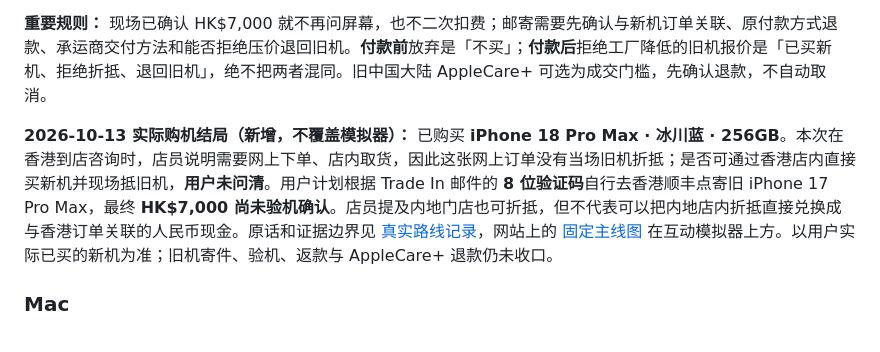
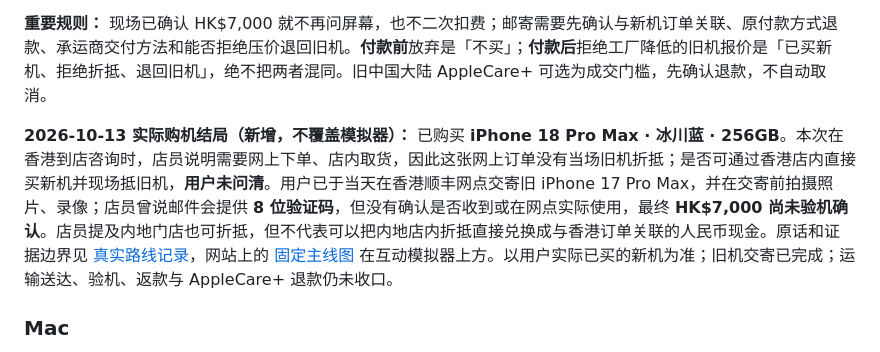
Before and after one commit to mykcs/apple-watch-series-12-price-compare, a Markdown page: README.md, the part around the change. Drawn GitHub-style.

Commit message:
fix(iphone): mark actual SF Express handover complete and retain valuation unknown

```diff
--- a/README.md
+++ b/README.md
@@ -25,7 +25,7 @@
 
 **重要规则：** 现场已确认 HK$7,000 就不再问屏幕，也不二次扣费；邮寄需要先确认与新机订单关联、原付款方式退款、承运商交付方法和能否拒绝压价退回旧机。**付款前**放弃是「不买」；**付款后**拒绝工厂降低的旧机报价是「已买新机、拒绝折抵、退回旧机」，绝不把两者混同。旧中国大陆 AppleCare+ 可选为成交门槛，先确认退款，不自动取消。
 
-**2026-10-13 实际购机结局（新增，不覆盖模拟器）：** 已购买 **iPhone 18 Pro Max · 冰川蓝 · 256GB**。本次在香港到店咨询时，店员说明需要网上下单、店内取货，因此这张网上订单没有当场旧机折抵；是否可通过香港店内直接买新机并现场抵旧机，**用户未问清**。用户计划根据 Trade In 邮件的 **8 位验证码**自行去香港顺丰点寄旧 iPhone 17 Pro Max，最终 **HK$7,000 尚未验机确认**。店员提及内地门店也可折抵，但不代表可以把内地店内折抵直接兑换成与香港订单关联的人民币现金。原话和证据边界见 [真实路线记录](docs/decisions/2026-10-13-iphone-hk-actual-route.md)，网站上的 [固定主线图](/iphone/trade-in-guide/#actual-route-20261013) 在互动模拟器上方。以用户实际已买的新机为准；旧机寄件、验机、返款与 AppleCare+ 退款仍未收口。
+**2026-10-13 实际购机结局（新增，不覆盖模拟器）：** 已购买 **iPhone 18 Pro Max · 冰川蓝 · 256GB**。本次在香港到店咨询时，店员说明需要网上下单、店内取货，因此这张网上订单没有当场旧机折抵；是否可通过香港店内直接买新机并现场抵旧机，**用户未问清**。用户已于当天在香港顺丰网点交寄旧 iPhone 17 Pro Max，并在交寄前拍摄照片、录像；店员曾说邮件会提供 **8 位验证码**，但没有确认是否收到或在网点实际使用，最终 **HK$7,000 尚未验机确认**。店员提及内地门店也可折抵，但不代表可以把内地店内折抵直接兑换成与香港订单关联的人民币现金。原话和证据边界见 [真实路线记录](docs/decisions/2026-10-13-iphone-hk-actual-route.md)，网站上的 [固定主线图](/iphone/trade-in-guide/#actual-route-20261013) 在互动模拟器上方。以用户实际已买的新机为准；旧机交寄已完成；运输送达、验机、返款与 AppleCare+ 退款仍未收口。
 
 ### Mac
 当前优先级最高。除 MacBook Pro / Mac mini 的教育价、芯片、内存、SSD 外，Mac mini 页面新增实际工作流问题：当 iPhone 上的 ChatGPT 请求 GitHub 权限并触发 Passkey 时，没有内建 Touch ID 的 Mac mini 如何完成认证，以及本地、附近 iPhone、远程无人值守三种场景该如何区分。
```
